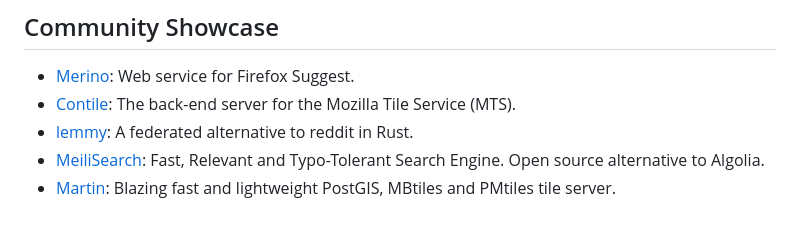
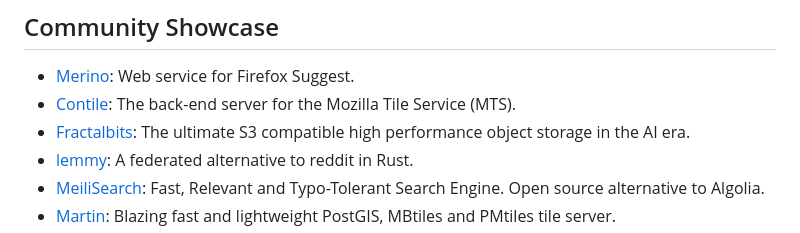
Before and after one commit to casatrickdev/actix-example, a Markdown page: README.md, the part around the change. GitHub-like rendering.

Commit message:
Update README.md
Add Fractalbits repo link as one more community showcase.

```diff
--- a/README.md
+++ b/README.md
@@ -13,6 +13,7 @@
 
 - [Merino](https://github.com/mozilla-services/merino): Web service for Firefox Suggest.
 - [Contile](https://github.com/mozilla-services/contile): The back-end server for the Mozilla Tile Service (MTS).
+- [Fractalbits](https://github.com/fractalbits-labs/fractalbits-main): The ultimate S3 compatible high performance object storage in the AI era.
 - [lemmy](https://github.com/dessalines/lemmy): A federated alternative to reddit in Rust.
 - [MeiliSearch](https://github.com/meilisearch/MeiliSearch): Fast, Relevant and Typo-Tolerant Search Engine. Open source alternative to Algolia.
 - [Martin](https://github.com/maplibre/martin): Blazing fast and lightweight PostGIS, MBtiles and PMtiles tile server.
```
